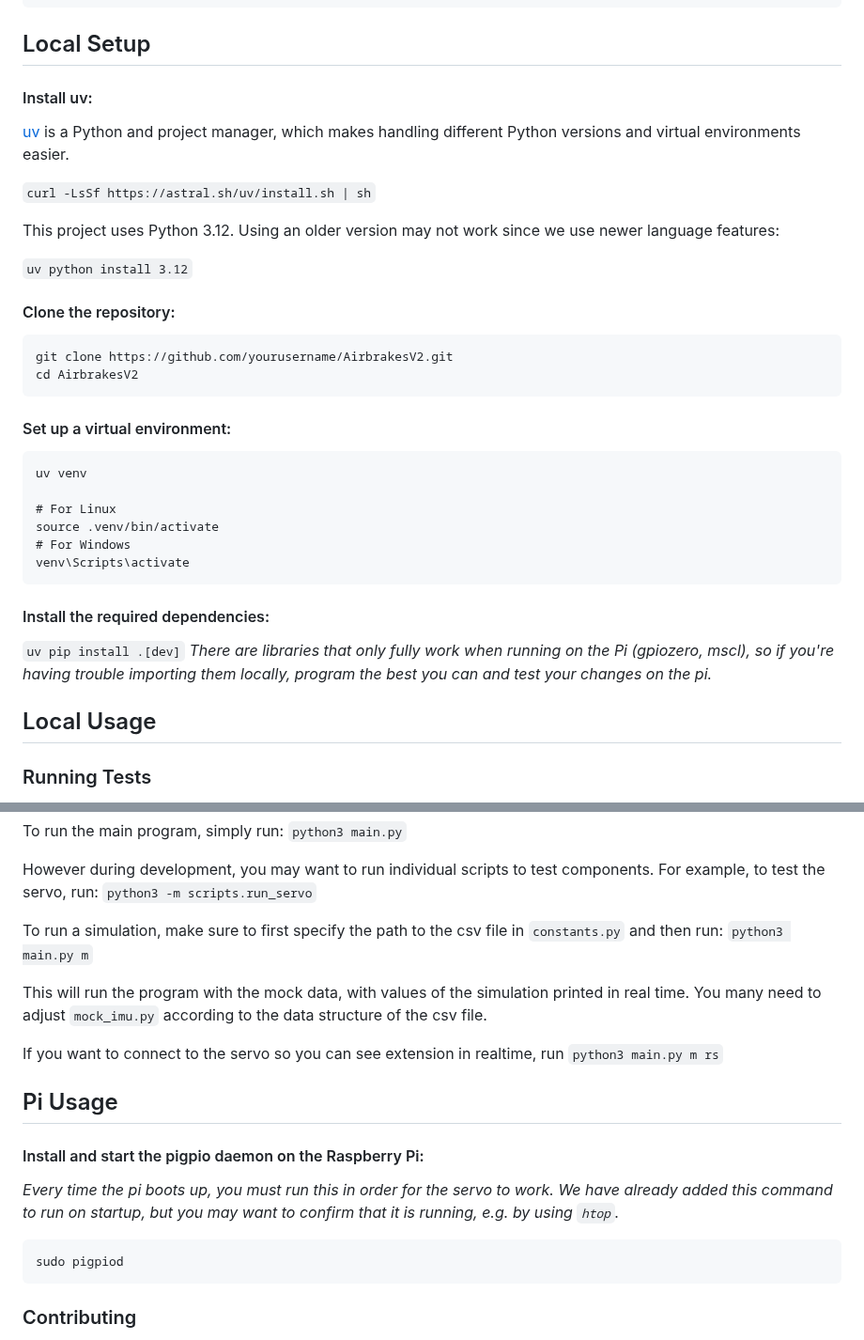
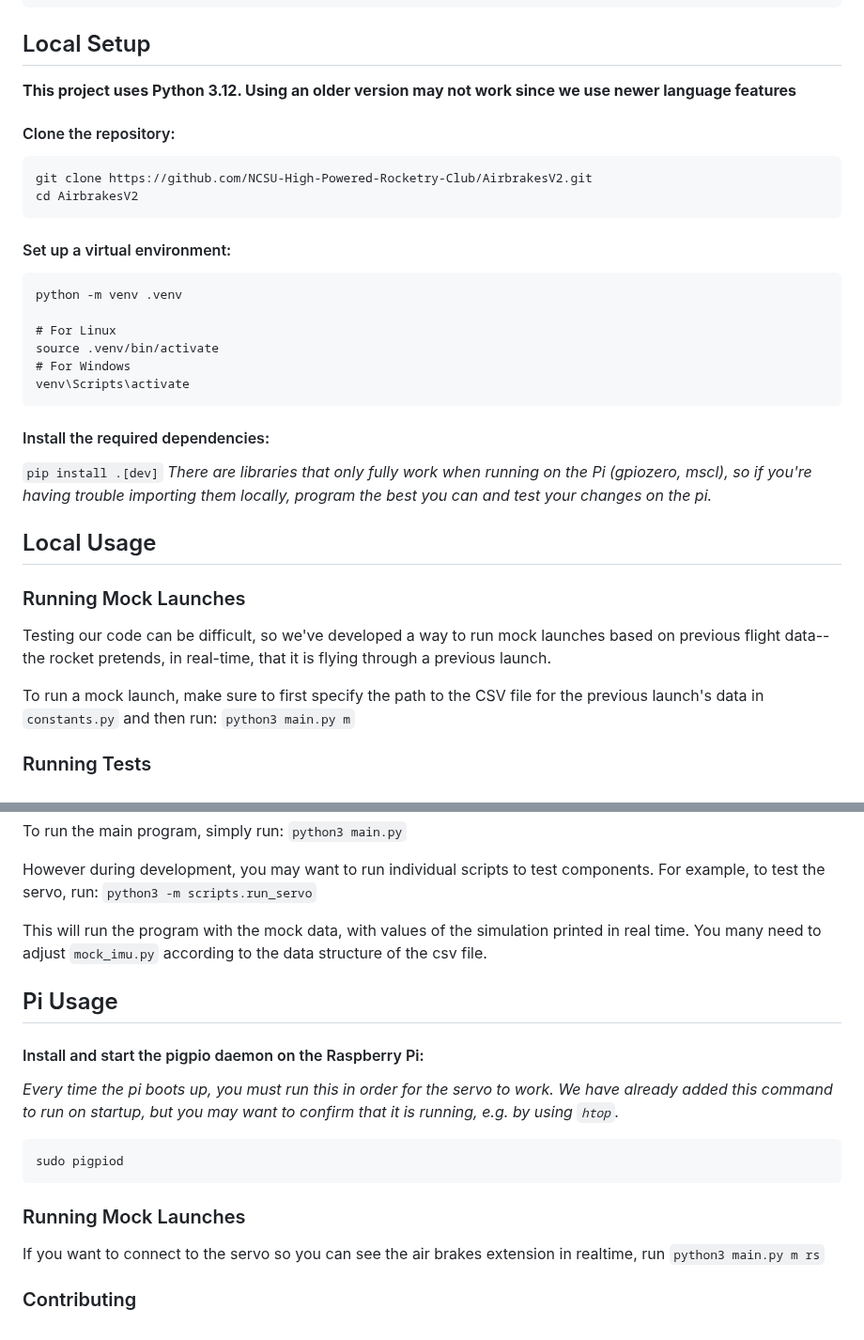
Before and after one commit to NCSU-High-Powered-Rocketry-Club/AirbrakesV2, a Markdown page: README.md, 2 parts joined by grey strips. Shown at 94% size. Rendered like a GitHub page.

````diff
--- a/README.md
+++ b/README.md
@@ -39,27 +39,19 @@ AirbrakesV2/
 
 ## Local Setup
 
-#### Install uv:
-
-[uv](https://docs.astral.sh/uv/getting-started/installation/) is a Python and project manager, which makes handling different Python versions and virtual environments easier.
-
-`curl -LsSf https://astral.sh/uv/install.sh | sh`
-
-This project uses Python 3.12. Using an older version may not work since we use newer language features:
-
-`uv python install 3.12`
+**This project uses Python 3.12. Using an older version may not work since we use newer language features**
 
 #### Clone the repository:
 
 ```
-git clone https://github.com/yourusername/AirbrakesV2.git
+git clone https://github.com/NCSU-High-Powered-Rocketry-Club/AirbrakesV2.git
 cd AirbrakesV2
 ```
 
 #### Set up a virtual environment:
 
 ```
-uv venv
+python -m venv .venv
 
 # For Linux
 source .venv/bin/activate
@@ -69,10 +61,16 @@ venv\Scripts\activate
 
 #### Install the required dependencies:
 
-```uv pip install .[dev]```
+```pip install .[dev]```
 _There are libraries that only fully work when running on the Pi (gpiozero, mscl), so if you're having trouble importing them locally, program the best you can and test your changes on the pi._
 
 ## Local Usage
+
+### Running Mock Launches
+Testing our code can be difficult, so we've developed a way to run mock launches based on previous flight data--the rocket pretends, in real-time, that it is flying through a previous launch.
+
+To run a mock launch, make sure to first specify the path to the CSV file for the previous launch's data in `constants.py` and then run:
+```python3 main.py m```
 
 ### Running Tests
 Our CI pipeline uses [pytest](https://pytest.org) to run tests. You can run the tests locally to ensure that your changes are working as expected.
@@ -98,13 +96,9 @@ To run the main program, simply run:
 However during development, you may want to run individual scripts to test components. For example, to test the servo, run:
 ```python3 -m scripts.run_servo```
 
-To run a simulation, make sure to first specify the path to the csv file in `constants.py` and then run:
-```python3 main.py m```
+
 
 This will run the program with the mock data, with values of the simulation printed in real time. You many need to adjust `mock_imu.py` according to the data structure of the csv file.
-
-If you want to connect to the servo so you can see extension in realtime, run
-```python3 main.py m rs```
 
 ## Pi Usage
 
@@ -115,6 +109,10 @@ _Every time the pi boots up, you must run this in order for the servo to work. W
 sudo pigpiod
 ```
 
+### Running Mock Launches
+If you want to connect to the servo so you can see the air brakes extension in realtime, run
+```python3 main.py m rs```
+
 ### Contributing
 Feel free to submit issues or pull requests. For major changes, please open an issue first to discuss what you would like to change.
 
````
